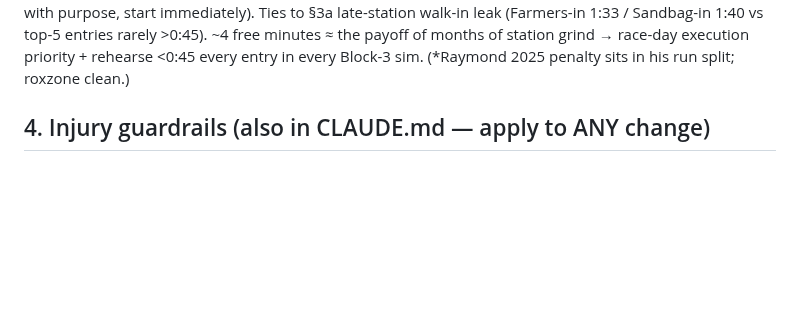
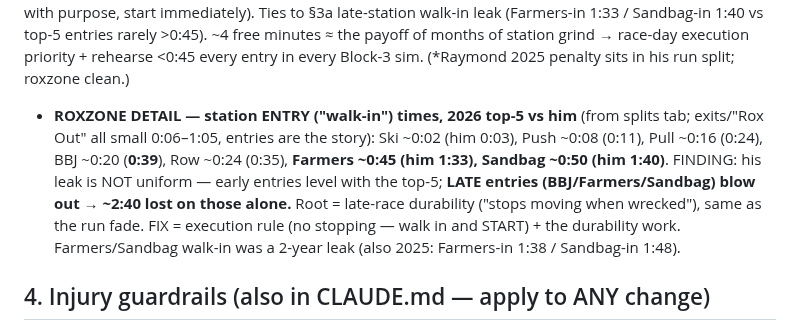
Before and after one commit to choonang-lab/Hyrox-Prep, a Markdown page: HANDOFF.md, the part around the change. Drawn GitHub-style; blank space fills up the shorter version.

Commit message:
HANDOFF: add roxzone ENTRY detail (2026 top-5 walk-ins vs his) - leak concentrated in late stations (Farmers/Sandbag entries ~2:40 lost), a durability-of-transitions issue
Co-Authored-By: Claude Opus 4.8 <noreply@anthropic.com>

```diff
--- a/HANDOFF.md
+++ b/HANDOFF.md
@@ -227,6 +227,7 @@ Confirmed across BOTH races from the Singapore AG 50-54 **top-5 medians** (Nov-2
 **2025→2026 SHIFT:** top got faster AND more complete — #2–5 tightened to **1:16–1:19** (2025 was a scattered 1:20–1:23 behind Leighton's 1:10 outlier); **#5 cutoff 1:22:54 → 1:19:14 (~3:40 faster)**; **WB improved** (2026 three of five sub-7, vs 2025's multiple 8–9min). **STILL TRUE:** running is the ticket (top-5 ~4:19–4:50/km, tightest segment); WB still the widest station dispersion (~2:10) and you can go **#2 with 8:51 WB (Nathan)** → elite WB NOT required, but the "enough" bar rose (his 12:16 → ~8:00 now the floor of competitive). Sandbag tight at the top (4:15–5:02) vs his 9:59 → focus justified, target ~5–6min. Deeper field → his 1:25/1:35 rank a notch lower than 2025 equivalents (plan unchanged, placing shifts).
 
 **ROXZONE (transitions = Total − Runs − Stations) — HIS BIGGEST FREE LEVER (added 2026-08-17).** Top-5 roxzone: 2025 = Leighton 5:15 / Raymond 6:52* / Mark 7:45 / Patrick 6:51 / James 6:57 (range 5:15–7:45); 2026 = Phil 5:48 / Nathan 5:04 / Damien 5:45 / Kritsada 6:15 / Raymond 6:34 (range 5:04–6:34, tighter). **HIS roxzone: 2025 11:32 / 2026 9:47 → a ~3–5 MIN gap vs the top-5.** This is the CHEAPEST time on the course — pure walking, zero fitness/injury cost, NOT knee/adductor-gated — reclaimable by intent alone (walk in with purpose, start immediately). Ties to §3a late-station walk-in leak (Farmers-in 1:33 / Sandbag-in 1:40 vs top-5 entries rarely >0:45). ~4 free minutes ≈ the payoff of months of station grind → race-day execution priority + rehearse <0:45 every entry in every Block-3 sim. (*Raymond 2025 penalty sits in his run split; roxzone clean.)
+  - **ROXZONE DETAIL — station ENTRY ("walk-in") times, 2026 top-5 vs him** (from splits tab; exits/"Rox Out" all small 0:06–1:05, entries are the story): Ski ~0:02 (him 0:03), Push ~0:08 (0:11), Pull ~0:16 (0:24), BBJ ~0:20 (**0:39**), Row ~0:24 (0:35), **Farmers ~0:45 (him 1:33), Sandbag ~0:50 (him 1:40)**. FINDING: his leak is NOT uniform — early entries level with the top-5; **LATE entries (BBJ/Farmers/Sandbag) blow out → ~2:40 lost on those alone.** Root = late-race durability ("stops moving when wrecked"), same as the run fade. FIX = execution rule (no stopping — walk in and START) + the durability work. Farmers/Sandbag walk-in was a 2-year leak (also 2025: Farmers-in 1:38 / Sandbag-in 1:48).
 
 ## 4. Injury guardrails (also in CLAUDE.md — apply to ANY change)
 - **Right adductor (recovering — GOOD progress as of 2026-07-17):** gates sandbag lunges, lunge/wall-ball combos, BBJ landings, lunge-to-run. Scale/skip if it flares.
```
